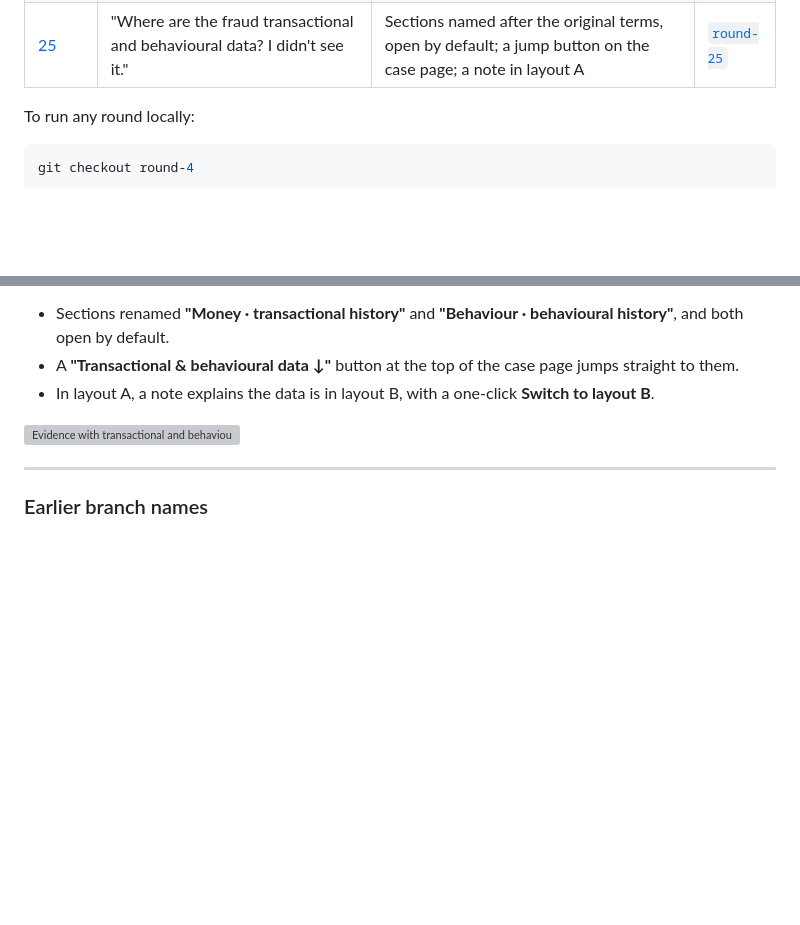
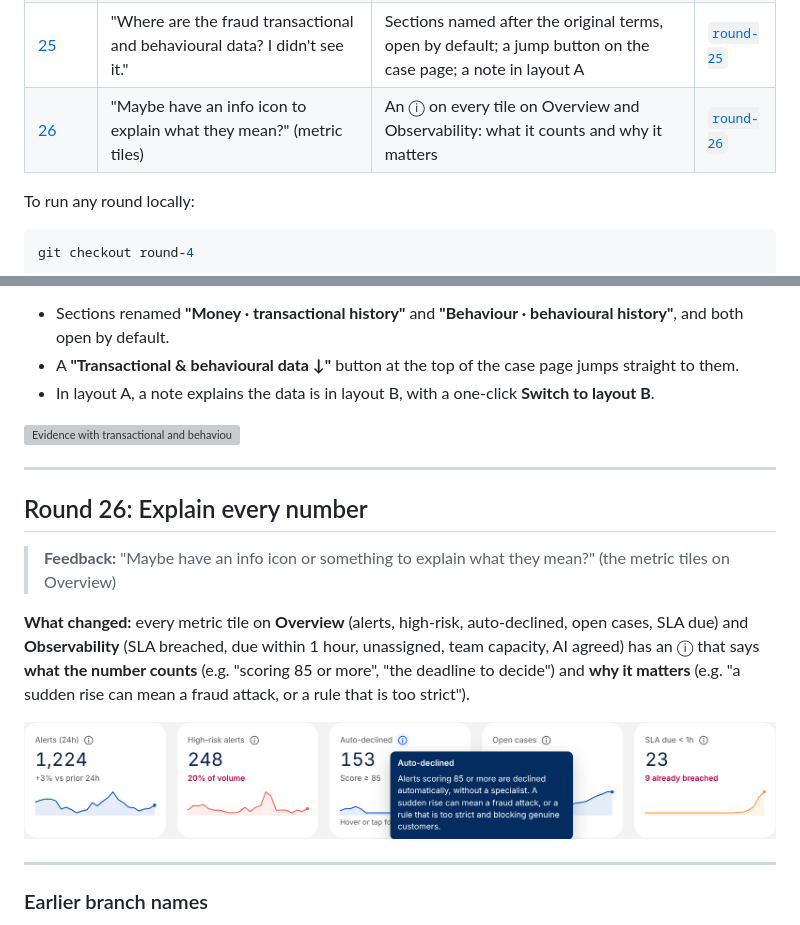
Before and after one commit to dsunwar-stack/Fraud-Data-Visualisation, a Markdown page: docs/versions/README.md, 2 parts joined by grey strips. Rendered like a GitHub page; pictures changed too: docs/versions/round-26-tile-info.png (added); blank space fills up the shorter version; grey boxes are pictures that could not be loaded.

```diff
--- a/docs/versions/README.md
+++ b/docs/versions/README.md
@@ -35,6 +35,7 @@ All data is synthetic. Feedback is from the product designer reviewing the dashb
 | [23](#round-23-one-container-style) | Why don't the cards have consistent borders, based on SLDS 2? | Removed the page header's extra border so it matches the cards; sparklines aligned | [`round-23`](https://github.com/dsunwar-stack/Fraud-Data-Visualisation/tree/round-23) |
 | [24](#round-24-the-team-leads-problem-statement) | The team lead must see SLA breaches, who's working on what, who's busy or on holiday, and assign by skills with a recommendation | On leave with return date; Working on now; a reason under every suggestion | [`round-24`](https://github.com/dsunwar-stack/Fraud-Data-Visualisation/tree/round-24) |
 | [25](#round-25-finding-the-transactional-and-behavioural-data) | "Where are the fraud transactional and behavioural data? I didn't see it." | Sections named after the original terms, open by default; a jump button on the case page; a note in layout A | [`round-25`](https://github.com/dsunwar-stack/Fraud-Data-Visualisation/tree/round-25) |
+| [26](#round-26-explain-every-number) | "Maybe have an info icon to explain what they mean?" (metric tiles) | An ⓘ on every tile on Overview and Observability: what it counts and why it matters | [`round-26`](https://github.com/dsunwar-stack/Fraud-Data-Visualisation/tree/round-26) |
 
 To run any round locally:
 
@@ -580,6 +581,16 @@ Fictional team and synthetic data, seeded separately so the existing cases don't
 
 ---
 
+## Round 26: Explain every number
+
+> **Feedback:** "Maybe have an info icon or something to explain what they mean?" (the metric tiles on Overview)
+
+**What changed:** every metric tile on **Overview** (alerts, high-risk, auto-declined, open cases, SLA due) and **Observability** (SLA breached, due within 1 hour, unassigned, team capacity, AI agreed) has an ⓘ that says **what the number counts** (e.g. "scoring 85 or more", "the deadline to decide") and **why it matters** (e.g. "a sudden rise can mean a fraud attack, or a rule that is too strict").
+
+![Info on the Auto-declined tile](round-26-tile-info.png)
+
+---
+
 ### Earlier branch names
 
 Before this log, three versions were saved as `version-1`, `version-2` and `version-3`. They are the same code as `round-3`, `round-4` and `round-5`.
```
Also changed, not shown: 2 other files.
